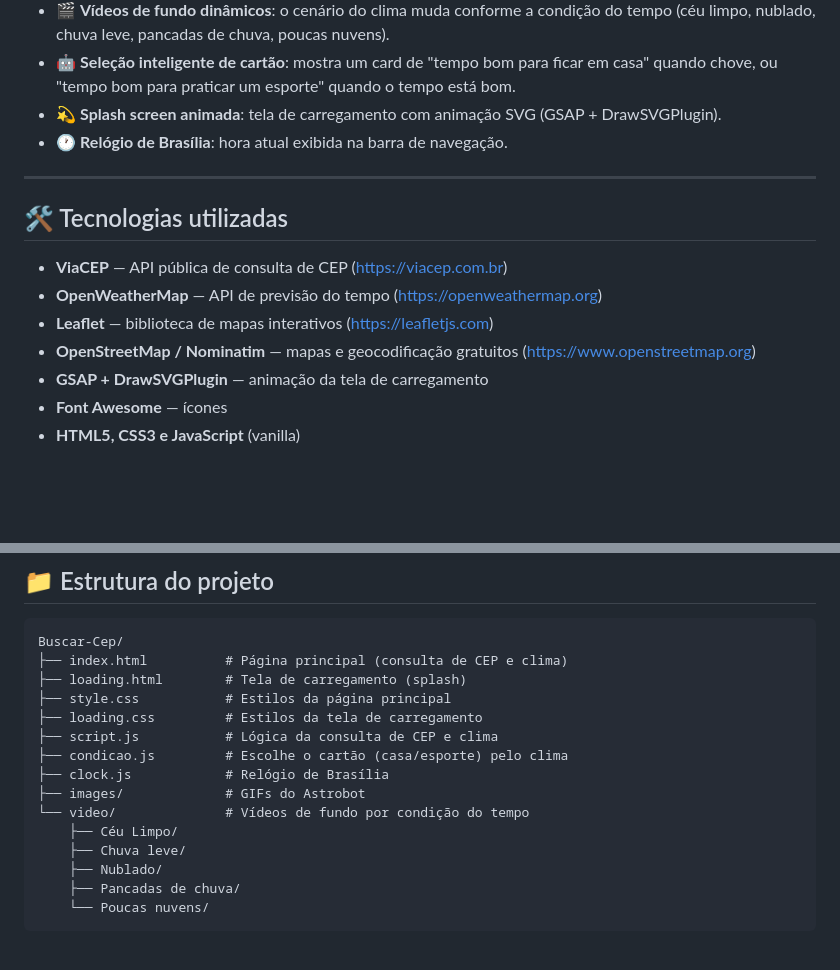
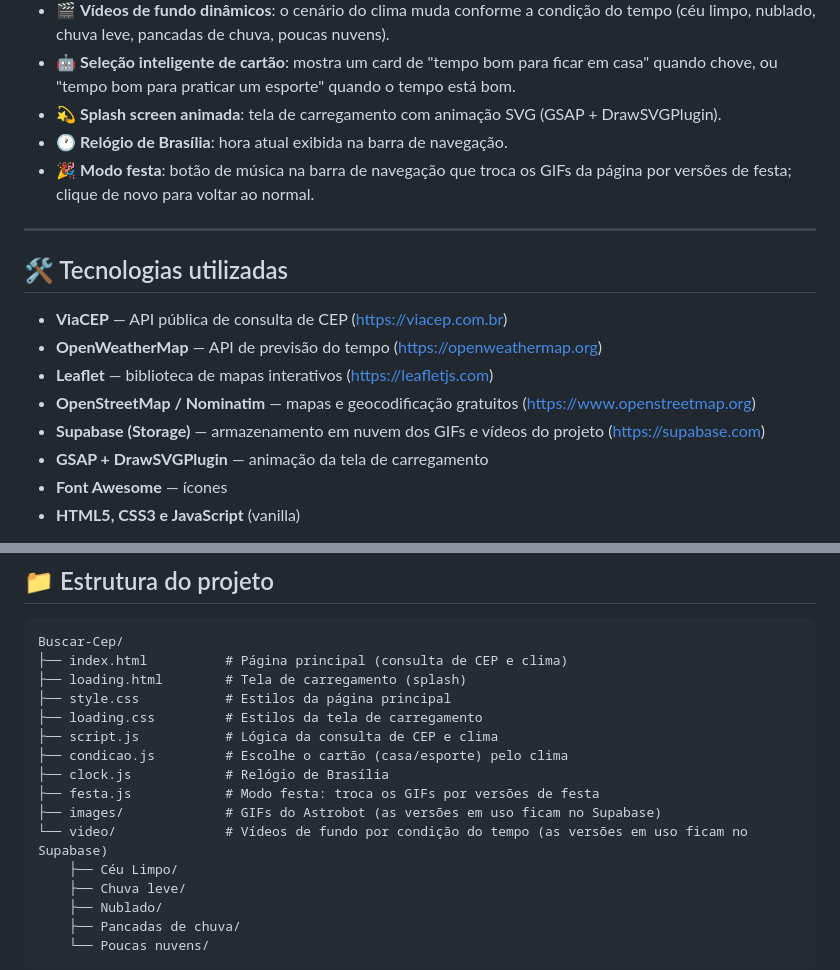
Before and after one commit to IgorPauloRezende/Buscar-Cep, a Markdown page: README.md, 2 parts joined by grey strips. Drawn GitHub-style; blank space fills up the shorter version.

Commit message:
atualização de README.md

```diff
--- a/README.md
+++ b/README.md
@@ -17,6 +17,7 @@ Uma aplicação web que consulta o **endereço completo** a partir de um CEP, mo
 - 🤖 **Seleção inteligente de cartão**: mostra um card de "tempo bom para ficar em casa" quando chove, ou "tempo bom para praticar um esporte" quando o tempo está bom.
 - 💫 **Splash screen animada**: tela de carregamento com animação SVG (GSAP + DrawSVGPlugin).
 - 🕐 **Relógio de Brasília**: hora atual exibida na barra de navegação.
+- 🎉 **Modo festa**: botão de música na barra de navegação que troca os GIFs da página por versões de festa; clique de novo para voltar ao normal.
 
 ---
 
@@ -26,6 +27,7 @@ Uma aplicação web que consulta o **endereço completo** a partir de um CEP, mo
 - **OpenWeatherMap** — API de previsão do tempo (https://openweathermap.org)
 - **Leaflet** — biblioteca de mapas interativos (https://leafletjs.com)
 - **OpenStreetMap / Nominatim** — mapas e geocodificação gratuitos (https://www.openstreetmap.org)
+- **Supabase (Storage)** — armazenamento em nuvem dos GIFs e vídeos do projeto (https://supabase.com)
 - **GSAP + DrawSVGPlugin** — animação da tela de carregamento
 - **Font Awesome** — ícones
 - **HTML5, CSS3 e JavaScript** (vanilla)
@@ -88,8 +90,9 @@ Buscar-Cep/
 ├── script.js           # Lógica da consulta de CEP e clima
 ├── condicao.js         # Escolhe o cartão (casa/esporte) pelo clima
 ├── clock.js            # Relógio de Brasília
-├── images/             # GIFs do Astrobot
-└── video/              # Vídeos de fundo por condição do tempo
+├── festa.js            # Modo festa: troca os GIFs por versões de festa
+├── images/             # GIFs do Astrobot (as versões em uso ficam no Supabase)
+└── video/              # Vídeos de fundo por condição do tempo (as versões em uso ficam no Supabase)
     ├── Céu Limpo/
     ├── Chuva leve/
     ├── Nublado/
```
